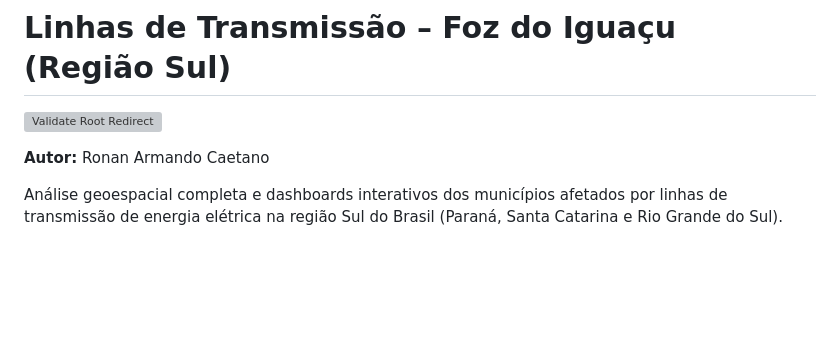
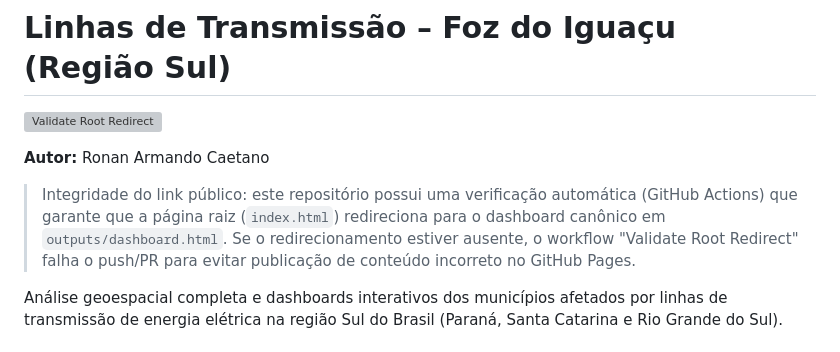
Before and after one commit to caetanoronan/linhas-transmissao-foz-iguacu, a Markdown page: README.md, the part around the change. Rendered like a GitHub page; blank space fills up the shorter version; grey boxes are pictures that could not be loaded.

Commit message:
Docs: explica no README o propósito do workflow de validação do redirecionamento raiz  dashboard

```diff
--- a/README.md
+++ b/README.md
@@ -3,6 +3,8 @@
 [![Validate Root Redirect](https://github.com/caetanoronan/linhas-transmissao-foz-iguacu/actions/workflows/validate-root-redirect.yml/badge.svg?branch=main)](https://github.com/caetanoronan/linhas-transmissao-foz-iguacu/actions/workflows/validate-root-redirect.yml)
 
 **Autor:** Ronan Armando Caetano
+
+> Integridade do link público: este repositório possui uma verificação automática (GitHub Actions) que garante que a página raiz (`index.html`) redireciona para o dashboard canônico em `outputs/dashboard.html`. Se o redirecionamento estiver ausente, o workflow "Validate Root Redirect" falha o push/PR para evitar publicação de conteúdo incorreto no GitHub Pages.
 
 Análise geoespacial completa e dashboards interativos dos municípios afetados por linhas de transmissão de energia elétrica na região Sul do Brasil (Paraná, Santa Catarina e Rio Grande do Sul).
 
```
